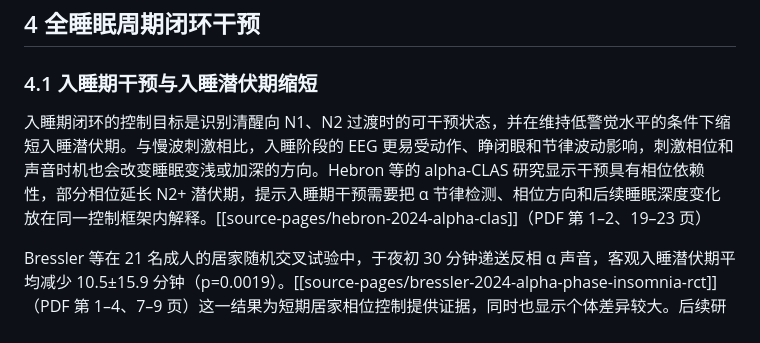
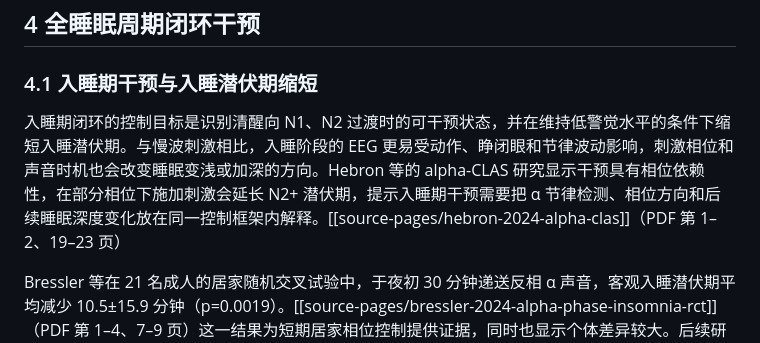
Before and after one commit to April202305/sleepwiki, a Markdown page: wiki/review/综述正文v14草案-2.2至6.5.md, the part around the change. GitHub-like rendering.

Commit message:
改了4.1

```diff
--- a/wiki/review/综述正文v14草案-2.2至6.5.md
+++ b/wiki/review/综述正文v14草案-2.2至6.5.md
@@ -143,7 +143,7 @@ Harlow 等汇总 12 项研究、14 个效应量和 206 名受试者，发现记
 
 ### 4.1 入睡期干预与入睡潜伏期缩短
 
-入睡期闭环的控制目标是识别清醒向 N1、N2 过渡时的可干预状态，并在维持低警觉水平的条件下缩短入睡潜伏期。与慢波刺激相比，入睡阶段的 EEG 更易受动作、睁闭眼和节律波动影响，刺激相位和声音时机也会改变睡眠变浅或加深的方向。Hebron 等的 alpha-CLAS 研究显示干预具有相位依赖性，部分相位延长 N2+ 潜伏期，提示入睡期干预需要把 α 节律检测、相位方向和后续睡眠深度变化放在同一控制框架内解释。[[source-pages/hebron-2024-alpha-clas]]（PDF 第 1–2、19–23 页）
+入睡期闭环的控制目标是识别清醒向 N1、N2 过渡时的可干预状态，并在维持低警觉水平的条件下缩短入睡潜伏期。与慢波刺激相比，入睡阶段的 EEG 更易受动作、睁闭眼和节律波动影响，刺激相位和声音时机也会改变睡眠变浅或加深的方向。Hebron 等的 alpha-CLAS 研究显示干预具有相位依赖性，在部分相位下施加刺激会延长 N2+ 潜伏期，提示入睡期干预需要把 α 节律检测、相位方向和后续睡眠深度变化放在同一控制框架内解释。[[source-pages/hebron-2024-alpha-clas]]（PDF 第 1–2、19–23 页）
 
 Bressler 等在 21 名成人的居家随机交叉试验中，于夜初 30 分钟递送反相 α 声音，客观入睡潜伏期平均减少 10.5±15.9 分钟（p=0.0019）。[[source-pages/bressler-2024-alpha-phase-insomnia-rct]]（PDF 第 1–4、7–9 页）这一结果为短期居家相位控制提供证据，同时也显示个体差异较大。后续研究可围绕入睡定义、算法置信度、刺激引起的短暂觉醒、主观感受和慢性失眠患者多夜重复性补齐证据。
 
```
